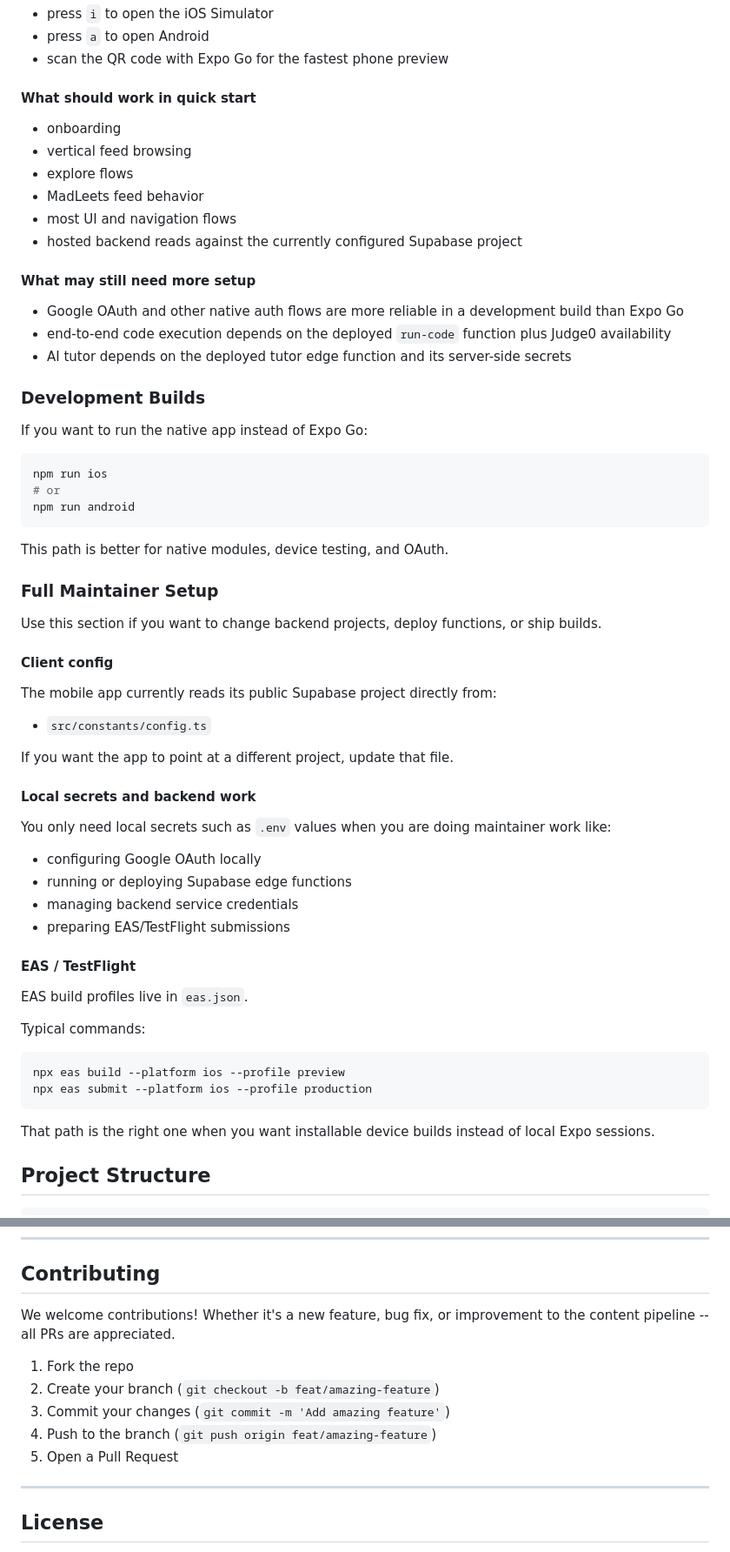
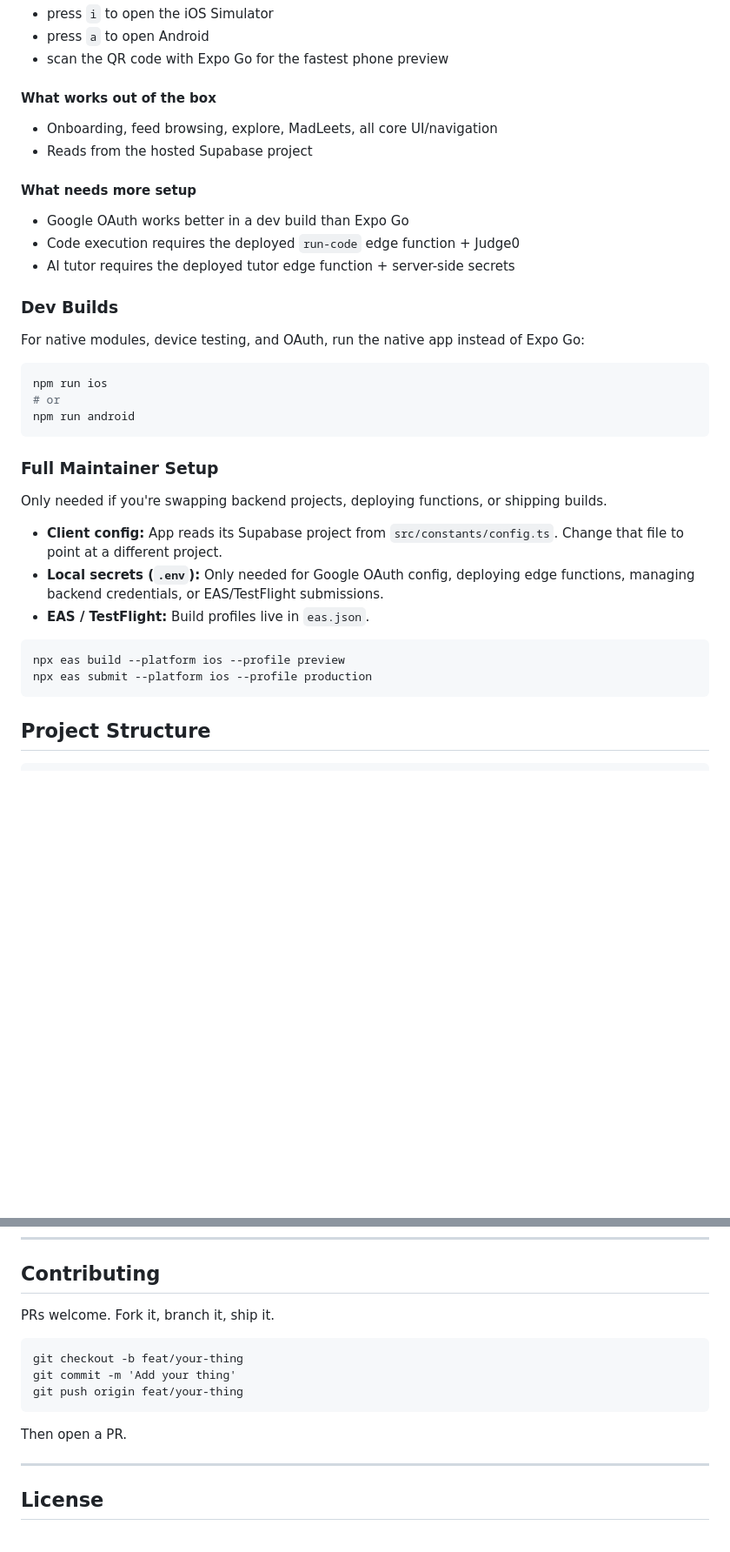
Before and after one commit to mbron64/LeetTok, a Markdown page: README.md, 2 parts joined by grey strips. Shown at 87% size. Rendered like a GitHub page; blank space fills up the shorter version.

Commit message:
Rewrite README with sharper tone, remove em dashes, tighten all sections
Made-with: Cursor

````diff
--- a/README.md
+++ b/README.md
@@ -199,24 +199,20 @@ From there you can:
 - press `a` to open Android
 - scan the QR code with Expo Go for the fastest phone preview
 
-#### What should work in quick start
+#### What works out of the box
 
-- onboarding
-- vertical feed browsing
-- explore flows
-- MadLeets feed behavior
-- most UI and navigation flows
-- hosted backend reads against the currently configured Supabase project
+- Onboarding, feed browsing, explore, MadLeets, all core UI/navigation
+- Reads from the hosted Supabase project
 
-#### What may still need more setup
+#### What needs more setup
 
-- Google OAuth and other native auth flows are more reliable in a development build than Expo Go
-- end-to-end code execution depends on the deployed `run-code` function plus Judge0 availability
-- AI tutor depends on the deployed tutor edge function and its server-side secrets
+- Google OAuth works better in a dev build than Expo Go
+- Code execution requires the deployed `run-code` edge function + Judge0
+- AI tutor requires the deployed tutor edge function + server-side secrets
 
-### Development Builds
+### Dev Builds
 
-If you want to run the native app instead of Expo Go:
+For native modules, device testing, and OAuth, run the native app instead of Expo Go:
 
 ```bash
 npm run ios
@@ -224,41 +220,18 @@ npm run ios
 npm run android
 ```
 
-This path is better for native modules, device testing, and OAuth.
-
 ### Full Maintainer Setup
 
-Use this section if you want to change backend projects, deploy functions, or ship builds.
+Only needed if you're swapping backend projects, deploying functions, or shipping builds.
 
-#### Client config
-
-The mobile app currently reads its public Supabase project directly from:
-
-- `src/constants/config.ts`
-
-If you want the app to point at a different project, update that file.
-
-#### Local secrets and backend work
-
-You only need local secrets such as `.env` values when you are doing maintainer work like:
-
-- configuring Google OAuth locally
-- running or deploying Supabase edge functions
-- managing backend service credentials
-- preparing EAS/TestFlight submissions
-
-#### EAS / TestFlight
-
-EAS build profiles live in `eas.json`.
-
-Typical commands:
+- **Client config:** App reads its Supabase project from `src/constants/config.ts`. Change that file to point at a different project.
+- **Local secrets (`.env`):** Only needed for Google OAuth config, deploying edge functions, managing backend credentials, or EAS/TestFlight submissions.
+- **EAS / TestFlight:** Build profiles live in `eas.json`.
 
 ```bash
 npx eas build --platform ios --profile preview
 npx eas submit --platform ios --profile production
 ```
-
-That path is the right one when you want installable device builds instead of local Expo sessions.
 
 ## Project Structure
 
@@ -284,13 +257,15 @@ leettok/
 
 ## Contributing
 
-We welcome contributions! Whether it's a new feature, bug fix, or improvement to the content pipeline -- all PRs are appreciated.
+PRs welcome. Fork it, branch it, ship it.
 
-1. Fork the repo
-2. Create your branch (`git checkout -b feat/amazing-feature`)
-3. Commit your changes (`git commit -m 'Add amazing feature'`)
-4. Push to the branch (`git push origin feat/amazing-feature`)
-5. Open a Pull Request
+```
+git checkout -b feat/your-thing
+git commit -m 'Add your thing'
+git push origin feat/your-thing
+```
+
+Then open a PR.
 
 ---
 
````
Also changed, not shown: other parts of README.md (+17 -17 lines).
